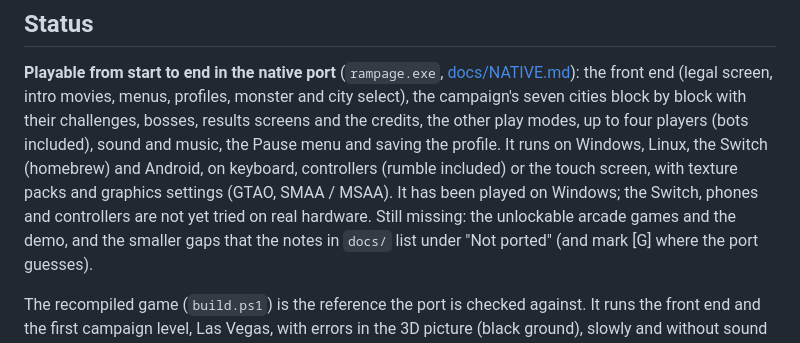
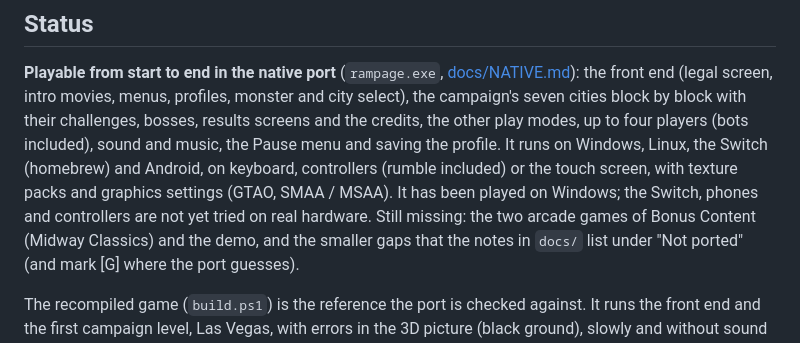
Before and after one commit to jjmhalew/RampageRE, a Markdown page: README.md, the part around the change. GitHub-like rendering.

Commit message:
NOTES / README: the arcade games are Midway Classics' emulators (M1.ELF, JARVOS.ELF), always offered, not unlockable
Co-Authored-By: Claude Opus 5.5 <noreply@anthropic.com>

```diff
--- a/README.md
+++ b/README.md
@@ -23,7 +23,7 @@ with their challenges, bosses, results screens and the credits, the other play m
 included), sound and music, the Pause menu and saving the profile. It runs on Windows, Linux, the Switch (homebrew)
 and Android, on keyboard, controllers (rumble included) or the touch screen, with texture packs and graphics
 settings (GTAO, SMAA / MSAA). It has been played on Windows; the Switch, phones and controllers are not yet tried on
-real hardware. Still missing: the unlockable arcade games and the demo, and the smaller
+real hardware. Still missing: the two arcade games of Bonus Content (Midway Classics) and the demo, and the smaller
 gaps that the notes in `docs/` list under "Not ported" (and mark [G] where the port guesses).
 
 The recompiled game (`build.ps1`) is the reference the port is checked against. It runs the front end and the first
```
Also changed, not shown: docs/NOTES.md (+1 -1 lines).
